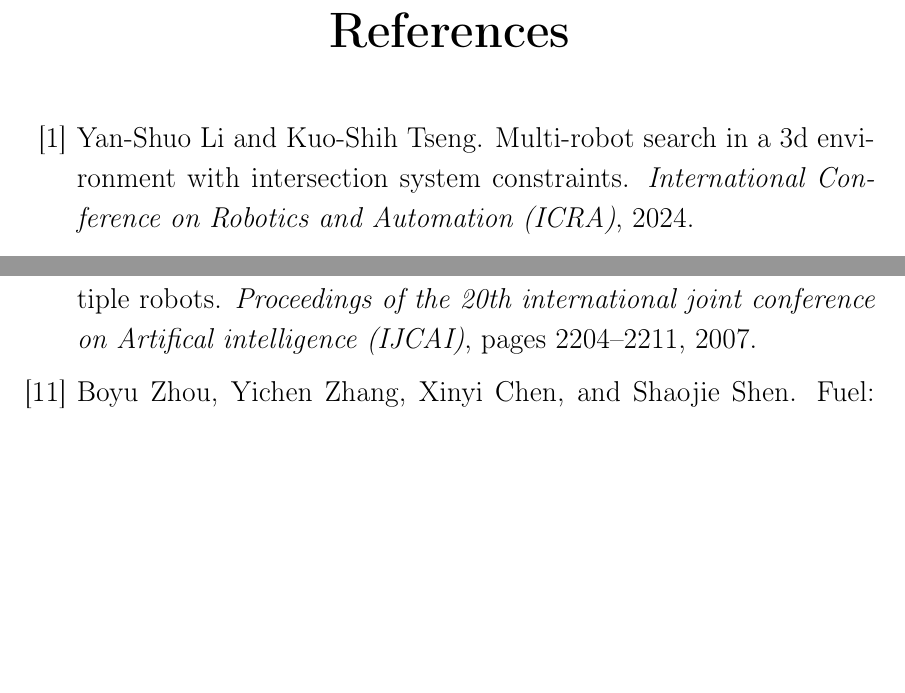
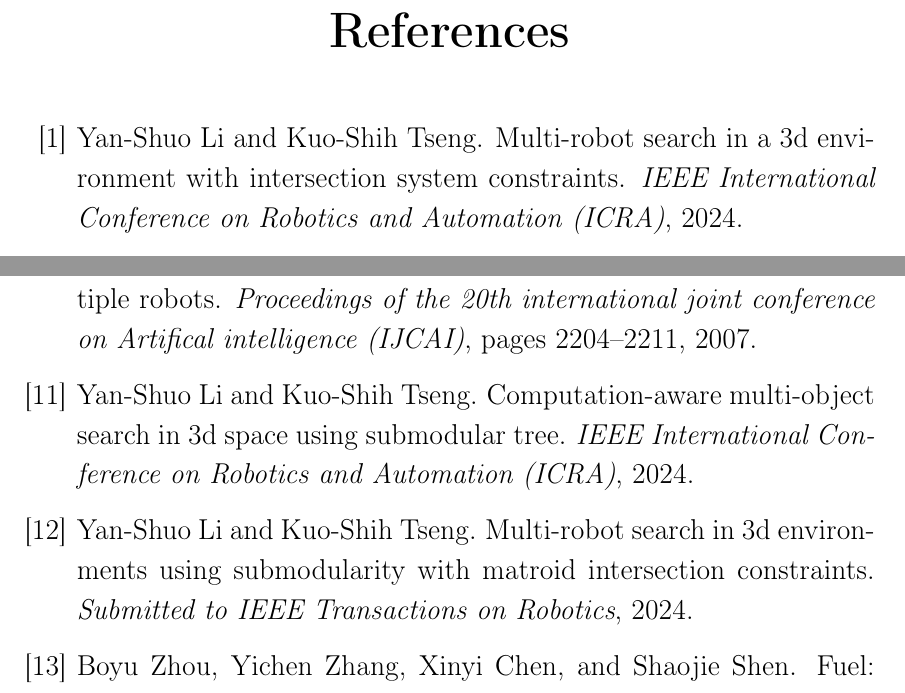
Before and after one commit to yanshuolee/NCU-Thesis, a LaTeX thesis (masterthesisCJK.tex, which reads my_bib.bib): two parts of pages 45 and 46 of 49, joined at a grey line, cut so that both start at the same text, the shorter picture padded with empty space. Compiled offline with pdfLaTeX.

Commit message:
pub. note

```diff
--- a/my_bib.bib
+++ b/my_bib.bib
@@ -331,7 +331,23 @@
 @article{li2024mrsis,
   title={Multi-robot Search in a 3D Environment with Intersection System Constraints},
   author={Li, Yan-Shuo and Tseng, Kuo-Shih},
-  journal={International Conference on Robotics and Automation (ICRA)},
+  journal={IEEE International Conference on Robotics and Automation (ICRA)},
+  year={2024},
+  organization={IEEE}
+}
+
+@article{li2024casmo,
+  title={Computation-Aware Multi-object Search in 3D Space using Submodular Tree},
+  author={Li, Yan-Shuo and Tseng, Kuo-Shih},
+  journal={IEEE International Conference on Robotics and Automation (ICRA)},
+  year={2024},
+  organization={IEEE}
+}
+
+@article{li2024mrsm,
+  title={Multi-robot Search in 3D Environments using Submodularity with Matroid Intersection Constraints},
+  author={Li, Yan-Shuo and Tseng, Kuo-Shih},
+  journal={Submitted to IEEE Transactions on Robotics},
   year={2024},
   organization={IEEE}
 }
```
Also changed, not shown: chapter1.tex (+1 -1 lines), masterthesisCJK.bbl, 5 other files.
